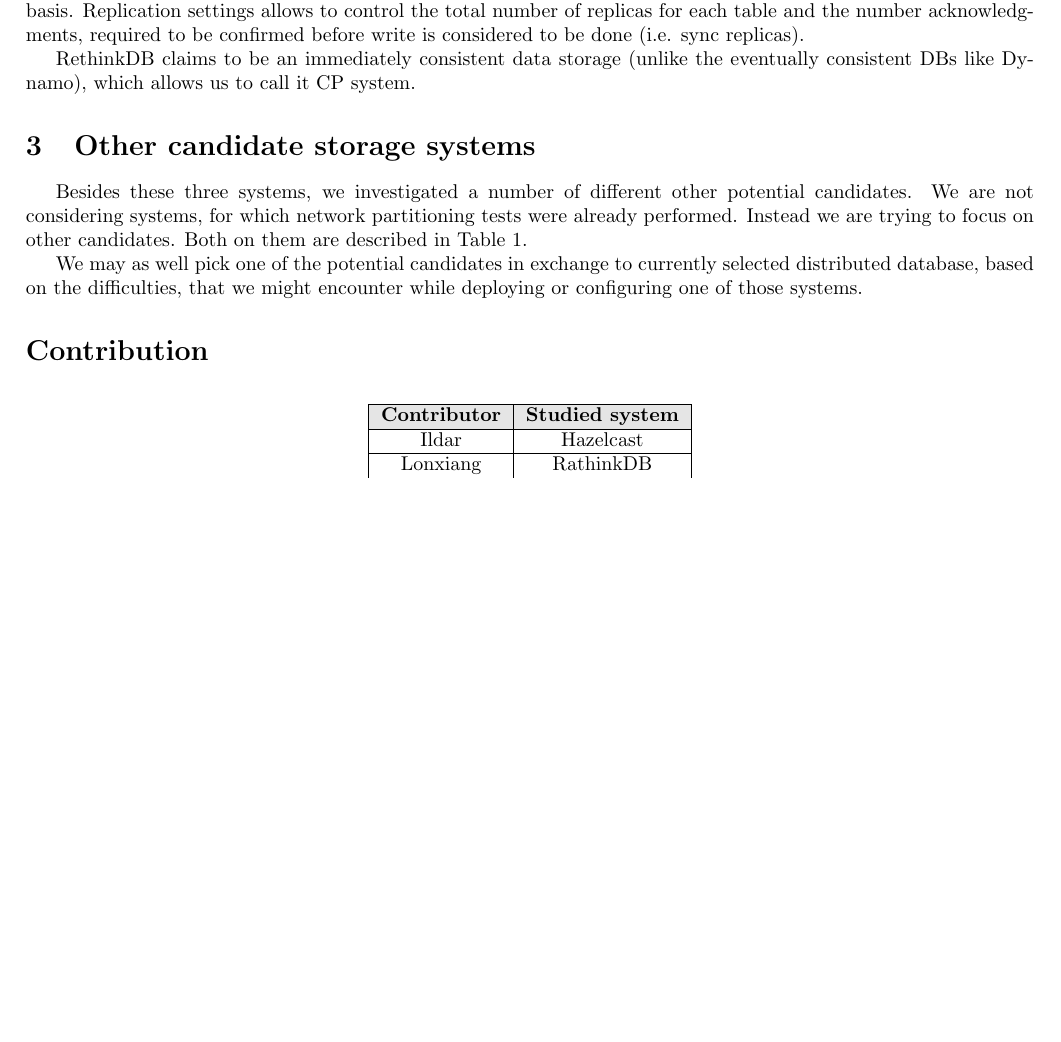
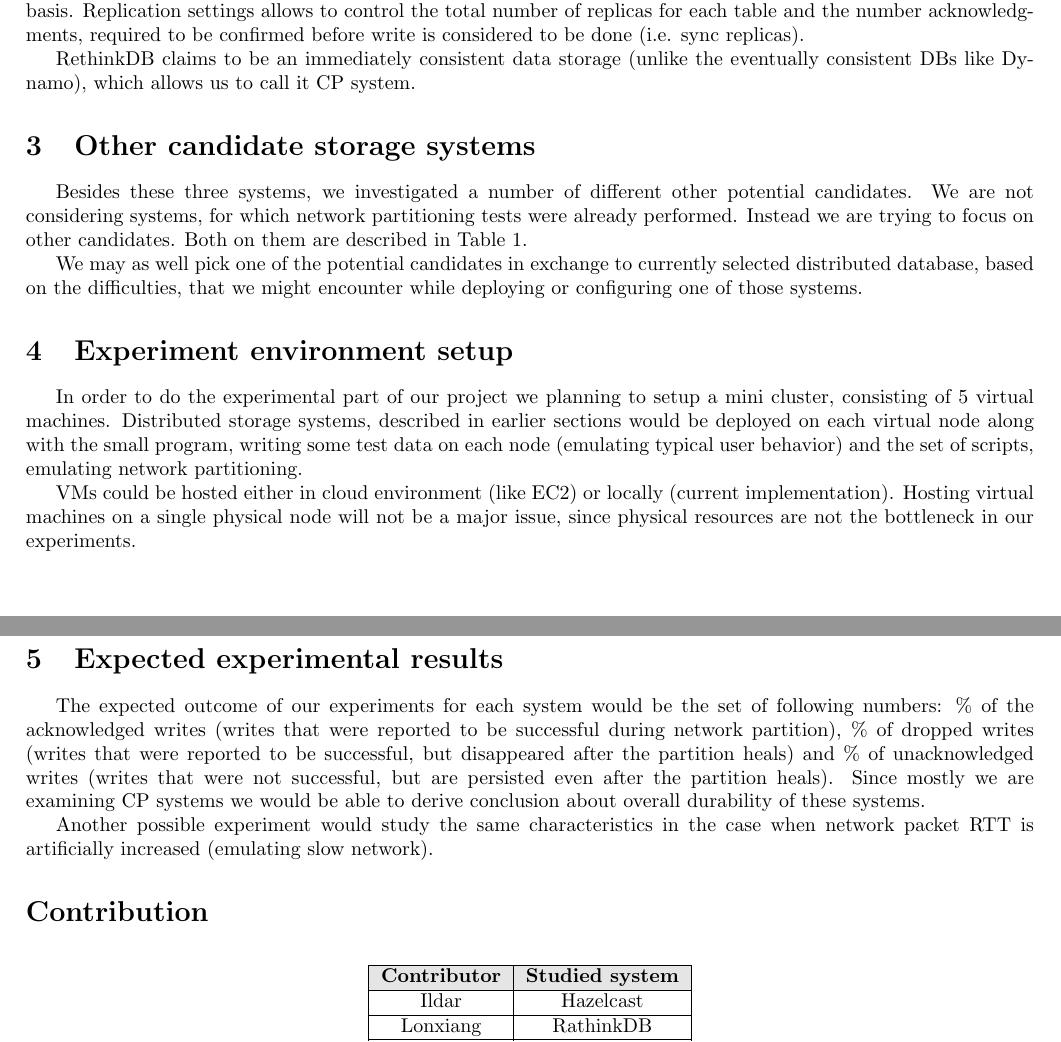
Before and after one commit to ty1er/cs253Project, a LaTeX document (docs/report1.tex): part of page 2 of 2 before the commit and two parts of pages 2 and 3 of 3 after it, the two joined at a grey line, cut so that both start at the same text, the shorter picture padded with empty space. Compiled offline with pdfLaTeX.

Commit message:
Addressed Harsha's comments

```diff
--- a/docs/report1.tex
+++ b/docs/report1.tex
@@ -113,6 +113,21 @@ Both on them are described in Table \ref{tab:cacndidates}.
 
 We may as well pick one of the potential candidates in exchange to currently selected distributed database, based on the difficulties, that we might encounter while deploying or configuring one of those systems.
 
+\section{Experiment environment setup}
+
+In order to do the experimental part of our project we planning to setup a mini cluster, consisting of 5 virtual machines.
+Distributed storage systems, described in earlier sections would be deployed on each virtual node along with the small program, writing some test data on each node (emulating typical user behavior) and the set of scripts, emulating network partitioning.
+
+VMs could be hosted either in cloud environment (like EC2) or locally (current implementation).
+Hosting virtual machines on a single physical node will not be a major issue, since physical resources are not the bottleneck in our experiments.
+
+\section{Expected experimental results}
+
+The expected outcome of our experiments for each system would be the set of following numbers: \% of the acknowledged writes (writes that were reported to be successful during network partition), \% of dropped writes (writes that were reported to be successful, but disappeared after the partition heals) and \% of unacknowledged writes (writes that were not successful, but are persisted even after the partition heals).
+Since mostly we are examining CP systems we would be able to derive conclusion about overall durability of these systems.
+
+Another possible experiment would study the same characteristics in the case when network packet RTT is artificially increased (emulating slow network).
+
 \section*{Contribution}
 
 \begin{table}[hb]
```
